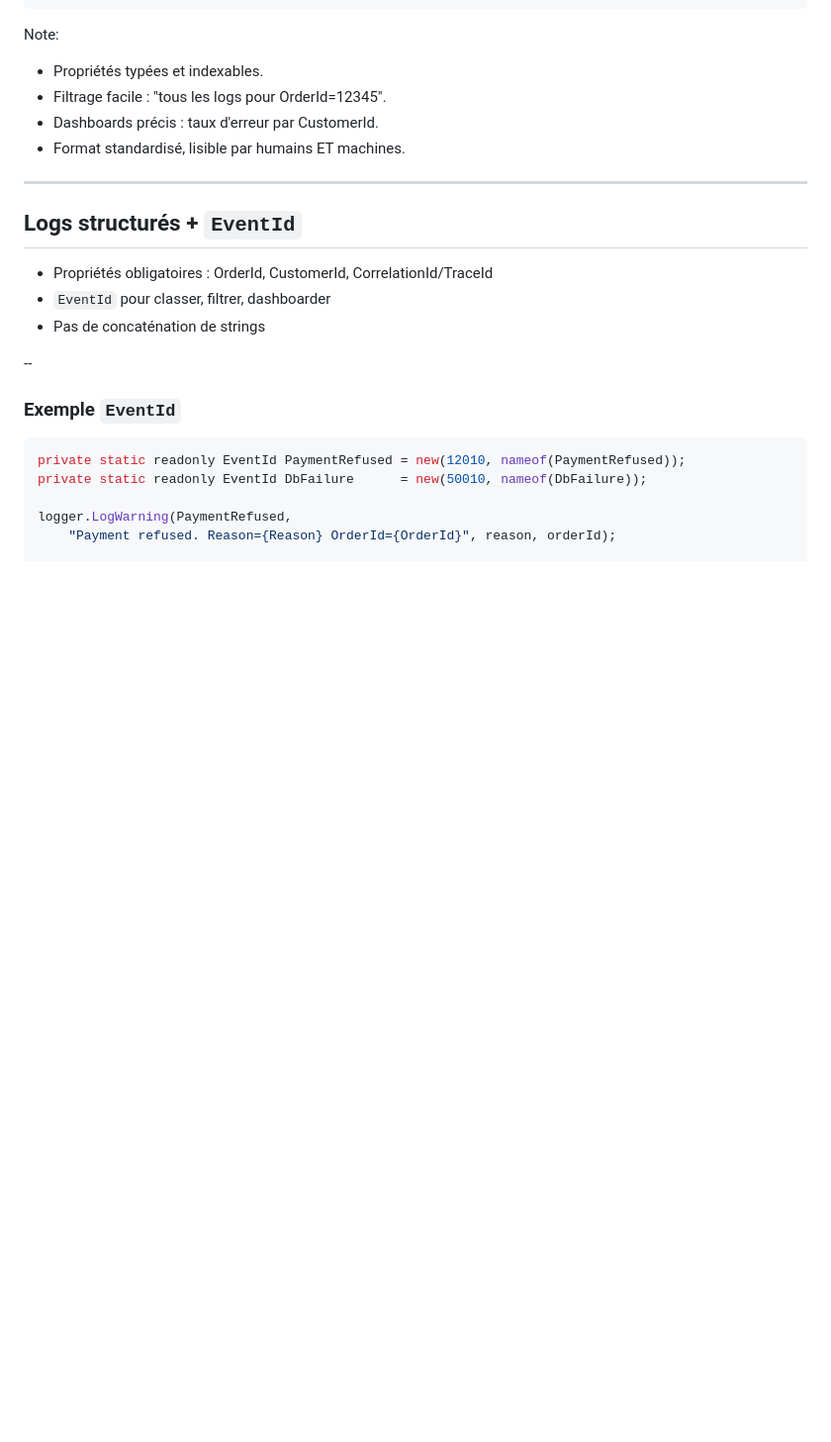
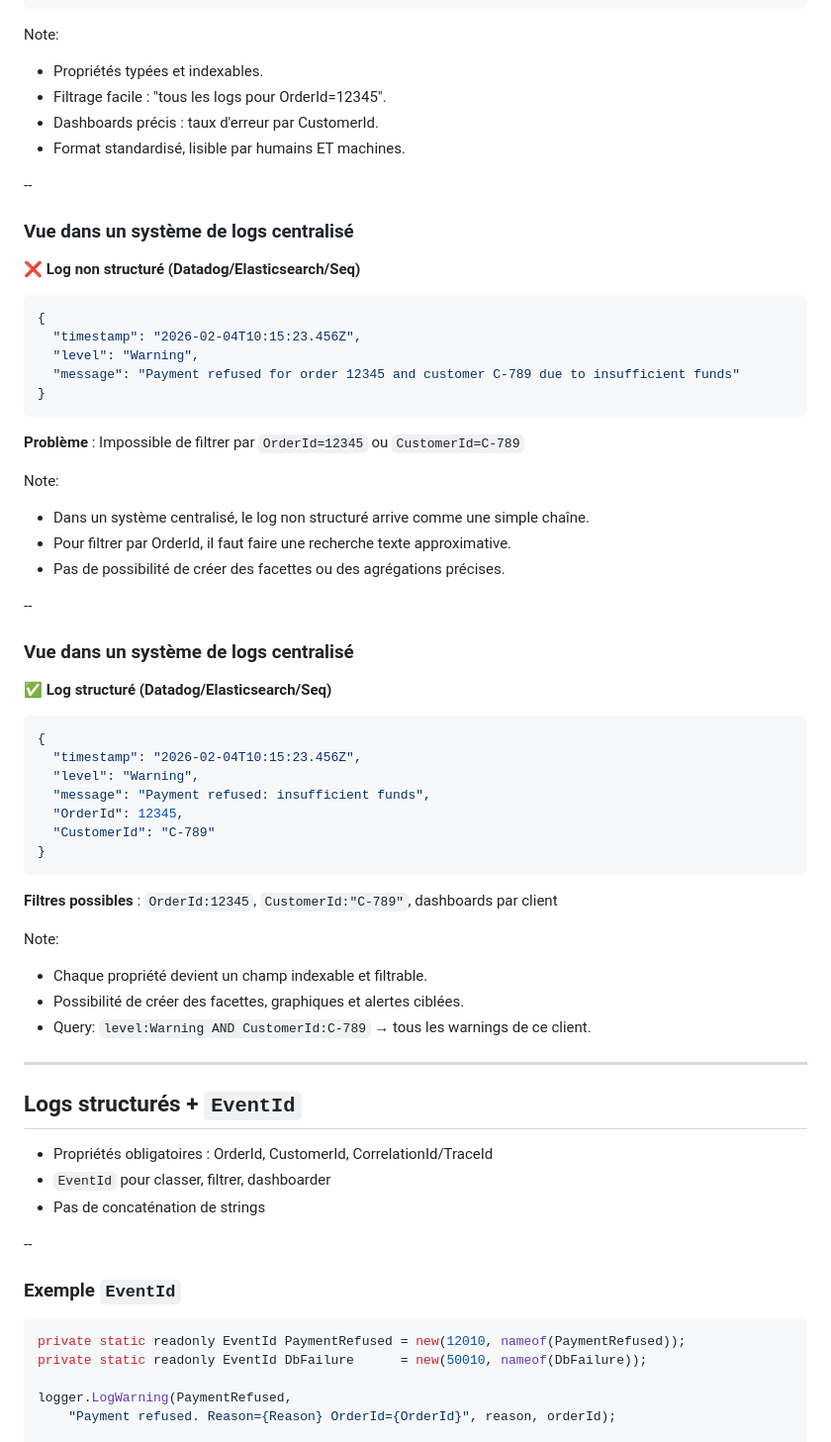
Before and after one commit to Nicolas-Cousin-Tech-Solutions/dotnet-logging-strategy, a Markdown page: docs/slides.md, the part around the change. Shown at 99% size. Drawn GitHub-style; blank space fills up the shorter version.

Commit message:
Add centralized logging system examples (Datadog/Elasticsearch/Seq)
Co-authored-by: niccou <1612144+niccou@users.noreply.github.com>

````diff
--- a/docs/slides.md
+++ b/docs/slides.md
@@ -123,6 +123,44 @@ Note:
 - Dashboards précis : taux d'erreur par CustomerId.
 - Format standardisé, lisible par humains ET machines.
 
+--
+### Vue dans un système de logs centralisé
+
+**❌ Log non structuré (Datadog/Elasticsearch/Seq)**
+```json
+{
+  "timestamp": "2026-02-04T10:15:23.456Z",
+  "level": "Warning",
+  "message": "Payment refused for order 12345 and customer C-789 due to insufficient funds"
+}
+```
+**Problème** : Impossible de filtrer par `OrderId=12345` ou `CustomerId=C-789`
+
+Note:
+- Dans un système centralisé, le log non structuré arrive comme une simple chaîne.
+- Pour filtrer par OrderId, il faut faire une recherche texte approximative.
+- Pas de possibilité de créer des facettes ou des agrégations précises.
+
+--
+### Vue dans un système de logs centralisé
+
+**✅ Log structuré (Datadog/Elasticsearch/Seq)**
+```json
+{
+  "timestamp": "2026-02-04T10:15:23.456Z",
+  "level": "Warning",
+  "message": "Payment refused: insufficient funds",
+  "OrderId": 12345,
+  "CustomerId": "C-789"
+}
+```
+**Filtres possibles** : `OrderId:12345`, `CustomerId:"C-789"`, dashboards par client
+
+Note:
+- Chaque propriété devient un champ indexable et filtrable.
+- Possibilité de créer des facettes, graphiques et alertes ciblées.
+- Query: `level:Warning AND CustomerId:C-789` → tous les warnings de ce client.
+
 ---
 
 ## Logs structurés + `EventId`
````
